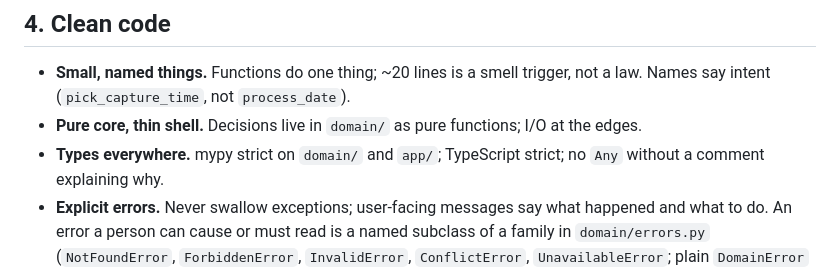
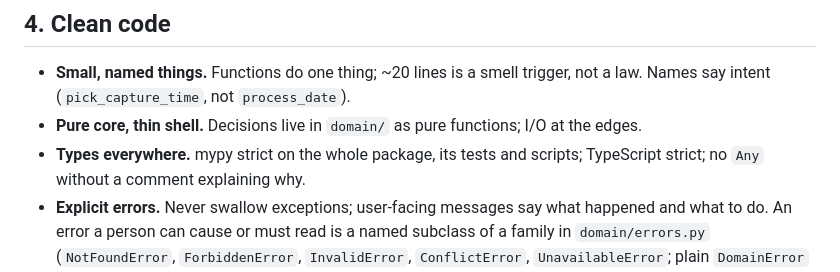
Before and after one commit to seedfourtytwo/PhotoManager, a Markdown page: docs/ENGINEERING_RULES.md, the part around the change. GitHub-like rendering.

Commit message:
docs: mypy is strict on the package, its tests and scripts
Co-Authored-By: Claude Opus 5.5 <noreply@anthropic.com>

```diff
--- a/docs/ENGINEERING_RULES.md
+++ b/docs/ENGINEERING_RULES.md
@@ -55,7 +55,7 @@ Never commit real family photos.
 - **Small, named things.** Functions do one thing; ~20 lines is a smell trigger, not a law.
   Names say intent (`pick_capture_time`, not `process_date`).
 - **Pure core, thin shell.** Decisions live in `domain/` as pure functions; I/O at the edges.
-- **Types everywhere.** mypy strict on `domain/` and `app/`; TypeScript strict; no `Any`
+- **Types everywhere.** mypy strict on the whole package, its tests and scripts; TypeScript strict; no `Any`
   without a comment explaining why.
 - **Explicit errors.** Never swallow exceptions; user-facing messages say what happened and
   what to do. An error a person can cause or must read is a named subclass of a family in
```
